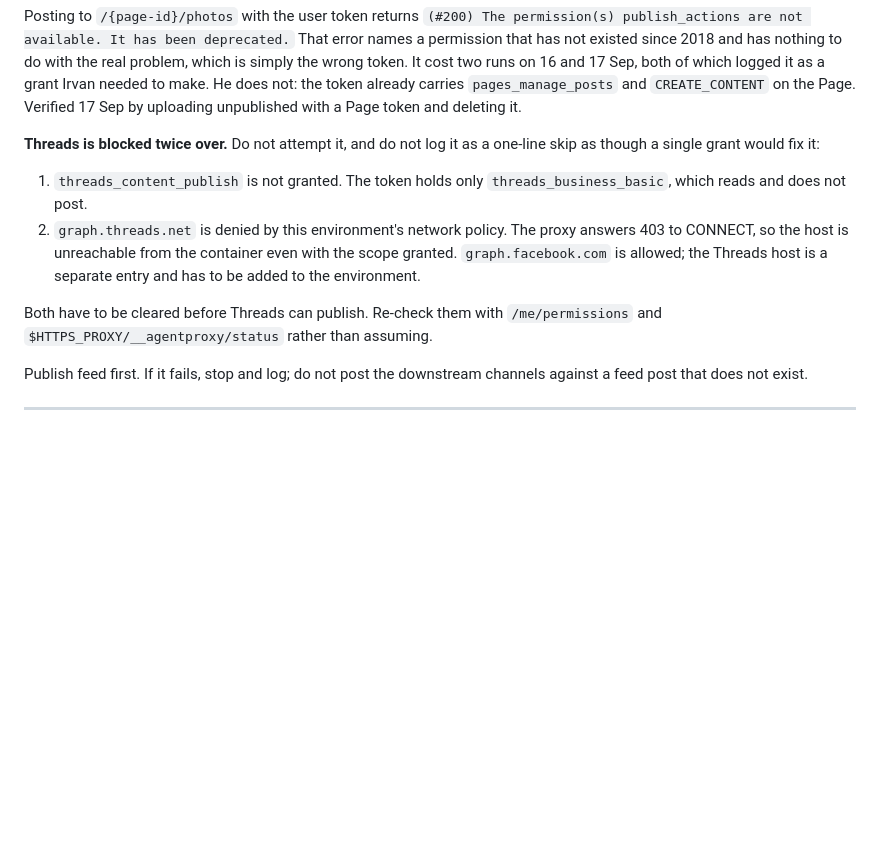
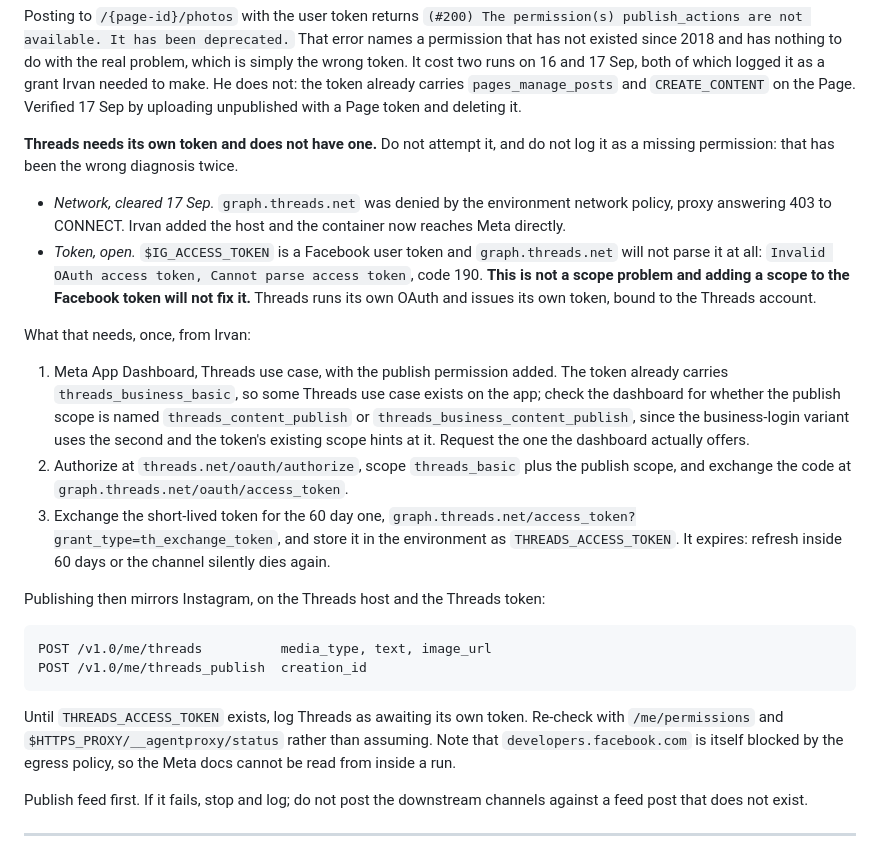
Before and after one commit to irvanlathief/zurichbiotech, a Markdown page: automation/social/RUNBOOK.md, the part around the change. GitHub-like rendering; blank space fills up the shorter version.

Commit message:
Threads needs its own OAuth token, not a scope on the Facebook one
Network side is cleared: graph.threads.net was added to the environment
allowlist and the container now reaches Meta rather than the proxy's 403.

With the host reachable, the real blocker showed itself. graph.threads.net
rejects $IG_ACCESS_TOKEN with "Cannot parse access token", code 190. It is
a Facebook user token and Threads runs a separate OAuth issuing its own
token, so no amount of scope granting on the existing token will work.
That was the assumption in the last two runs and in the previous version
of this section.

Records the one-time setup and the THREADS_ACCESS_TOKEN env var the cron
will look for, plus the 60 day expiry that will kill the channel quietly
if it is not refreshed.

Co-Authored-By: Claude Opus 5 <noreply@anthropic.com>
Claude-Session: https://claude.ai/code/session_018qjAMg6QRUt9Gp17s2xGpE

```diff
--- a/automation/social/RUNBOOK.md
+++ b/automation/social/RUNBOOK.md
@@ -156,18 +156,42 @@ with the real problem, which is simply the wrong token. It cost two runs on
 not: the token already carries `pages_manage_posts` and `CREATE_CONTENT` on the
 Page. Verified 17 Sep by uploading unpublished with a Page token and deleting it.
 
-**Threads is blocked twice over.** Do not attempt it, and do not log it as a
-one-line skip as though a single grant would fix it:
+**Threads needs its own token and does not have one.** Do not attempt it, and do
+not log it as a missing permission: that has been the wrong diagnosis twice.
 
-1. `threads_content_publish` is not granted. The token holds only
-   `threads_business_basic`, which reads and does not post.
-2. `graph.threads.net` is denied by this environment's network policy. The proxy
-   answers 403 to CONNECT, so the host is unreachable from the container even
-   with the scope granted. `graph.facebook.com` is allowed; the Threads host is
-   a separate entry and has to be added to the environment.
+- *Network, cleared 17 Sep.* `graph.threads.net` was denied by the environment
+  network policy, proxy answering 403 to CONNECT. Irvan added the host and the
+  container now reaches Meta directly.
+- *Token, open.* `$IG_ACCESS_TOKEN` is a Facebook user token and
+  `graph.threads.net` will not parse it at all: `Invalid OAuth access token,
+  Cannot parse access token`, code 190. **This is not a scope problem and adding
+  a scope to the Facebook token will not fix it.** Threads runs its own OAuth and
+  issues its own token, bound to the Threads account.
 
-Both have to be cleared before Threads can publish. Re-check them with
-`/me/permissions` and `$HTTPS_PROXY/__agentproxy/status` rather than assuming.
+What that needs, once, from Irvan:
+
+1. Meta App Dashboard, Threads use case, with the publish permission added.
+   The token already carries `threads_business_basic`, so some Threads use case
+   exists on the app; check the dashboard for whether the publish scope is named
+   `threads_content_publish` or `threads_business_content_publish`, since the
+   business-login variant uses the second and the token's existing scope hints at
+   it. Request the one the dashboard actually offers.
+2. Authorize at `threads.net/oauth/authorize`, scope `threads_basic` plus the
+   publish scope, and exchange the code at `graph.threads.net/oauth/access_token`.
+3. Exchange the short-lived token for the 60 day one,
+   `graph.threads.net/access_token?grant_type=th_exchange_token`, and store it in
+   the environment as `THREADS_ACCESS_TOKEN`. It expires: refresh inside 60 days
+   or the channel silently dies again.
+
+Publishing then mirrors Instagram, on the Threads host and the Threads token:
+
+    POST /v1.0/me/threads          media_type, text, image_url
+    POST /v1.0/me/threads_publish  creation_id
+
+Until `THREADS_ACCESS_TOKEN` exists, log Threads as awaiting its own token.
+Re-check with `/me/permissions` and `$HTTPS_PROXY/__agentproxy/status` rather
+than assuming. Note that `developers.facebook.com` is itself blocked by the
+egress policy, so the Meta docs cannot be read from inside a run.
 
 Publish feed first. If it fails, stop and log; do not post the downstream channels
 against a feed post that does not exist.
```
